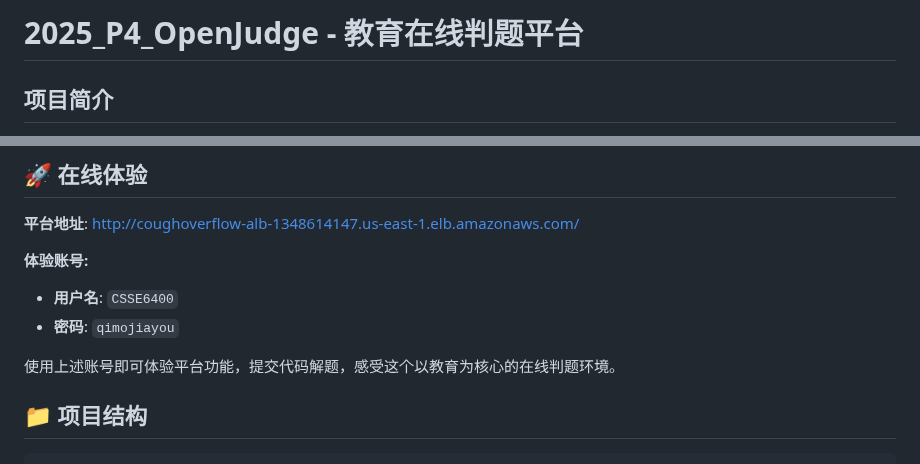
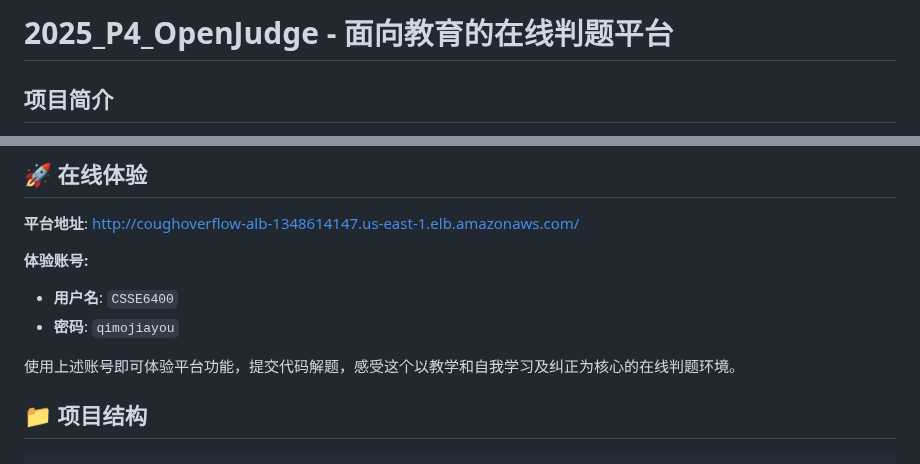
Before and after one commit to YuechengHao626/OJ, a Markdown page: README.md, 2 parts joined by grey strips. GitHub-like rendering.

```diff
--- a/README.md
+++ b/README.md
@@ -1,4 +1,4 @@
-# 2025_P4_OpenJudge - 教育在线判题平台
+# 2025_P4_OpenJudge - 面向教育的在线判题平台
 
 
 ## 项目简介
@@ -21,7 +21,7 @@ OpenJudge是一个专为教育设计的在线判题平台，致力于解决现
 - **用户名**: `CSSE6400`
 - **密码**: `qimojiayou`
 
-使用上述账号即可体验平台功能，提交代码解题，感受这个以教育为核心的在线判题环境。
+使用上述账号即可体验平台功能，提交代码解题，感受这个以教学和自我学习及纠正为核心的在线判题环境。
 
 ## 📁 项目结构
 
```
